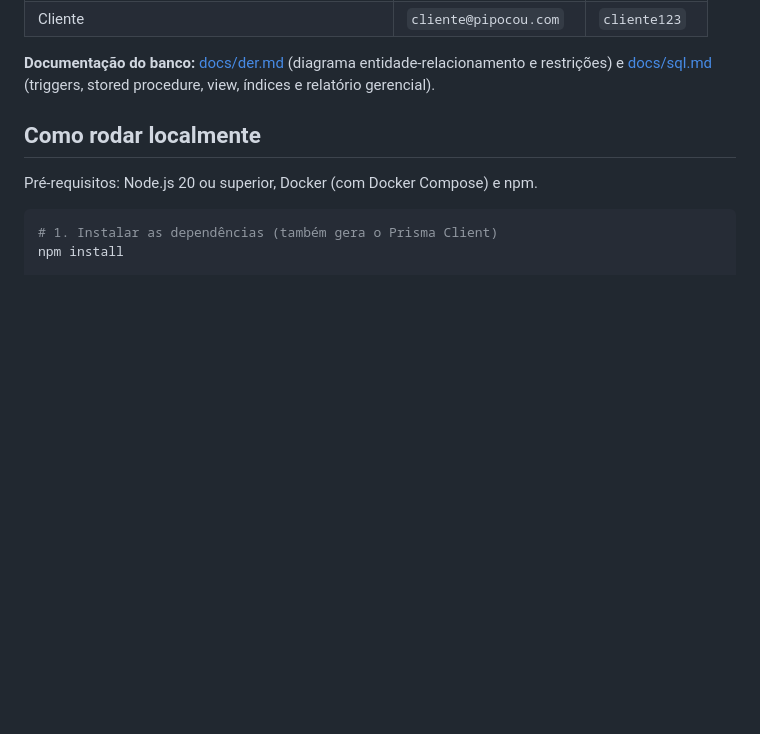
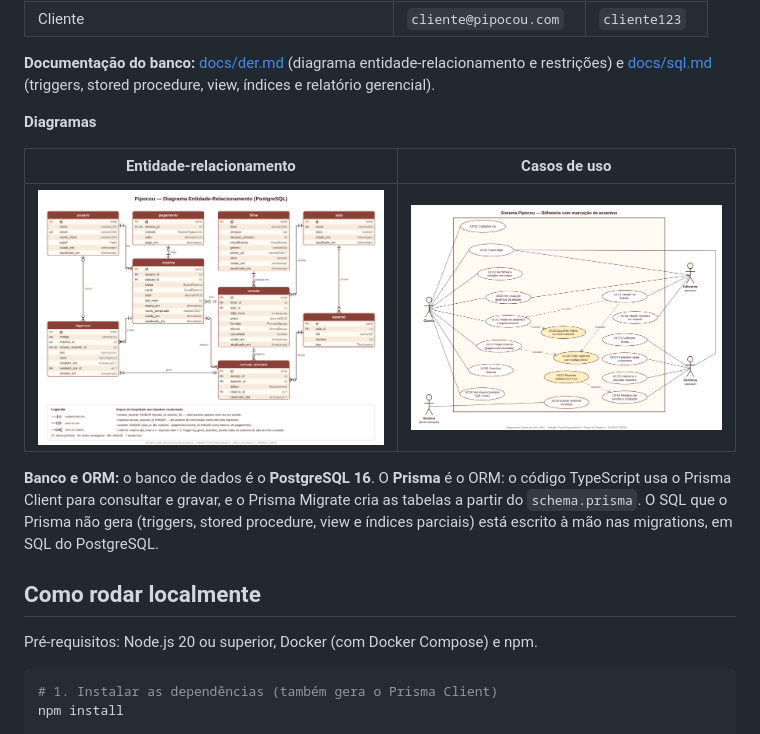
Before and after one commit to Isacosta412/bilheteria_api, a Markdown page: README.md, the part around the change. GitHub-like rendering; pictures changed too: docs/diagrama-casos-de-uso.png (added), docs/diagrama-entidade-relacionamento.png (added); blank space fills up the shorter version.

Commit message:
Diagramas entidade-relacionamento e de casos de uso
- docs/diagrama-entidade-relacionamento.png e docs/diagrama-casos-de-uso.png
- README: os dois diagramas e a explicação de PostgreSQL (banco) x Prisma (ORM)
- der.md: link para a imagem e nota sobre os nomes dos enums no banco

Co-Authored-By: Claude Opus 5.5 <noreply@anthropic.com>

```diff
--- a/README.md
+++ b/README.md
@@ -24,6 +24,14 @@ O Nginx entrega o app em `/` e repassa `/api/...` para a API em `127.0.0.1:3333`
 | Cliente | `cliente@pipocou.com` | `cliente123` |
 
 **Documentação do banco:** [docs/der.md](docs/der.md) (diagrama entidade-relacionamento e restrições) e [docs/sql.md](docs/sql.md) (triggers, stored procedure, view, índices e relatório gerencial).
+
+**Diagramas**
+
+| Entidade-relacionamento | Casos de uso |
+|---|---|
+| [![DER](docs/diagrama-entidade-relacionamento.png)](docs/diagrama-entidade-relacionamento.png) | [![Casos de uso](docs/diagrama-casos-de-uso.png)](docs/diagrama-casos-de-uso.png) |
+
+**Banco e ORM:** o banco de dados é o **PostgreSQL 16**. O **Prisma** é o ORM: o código TypeScript usa o Prisma Client para consultar e gravar, e o Prisma Migrate cria as tabelas a partir do `schema.prisma`. O SQL que o Prisma não gera (triggers, stored procedure, view e índices parciais) está escrito à mão nas migrations, em SQL do PostgreSQL.
 
 ## Como rodar localmente
 
```
Also changed, not shown: docs/der.md (+2 -0 lines).
